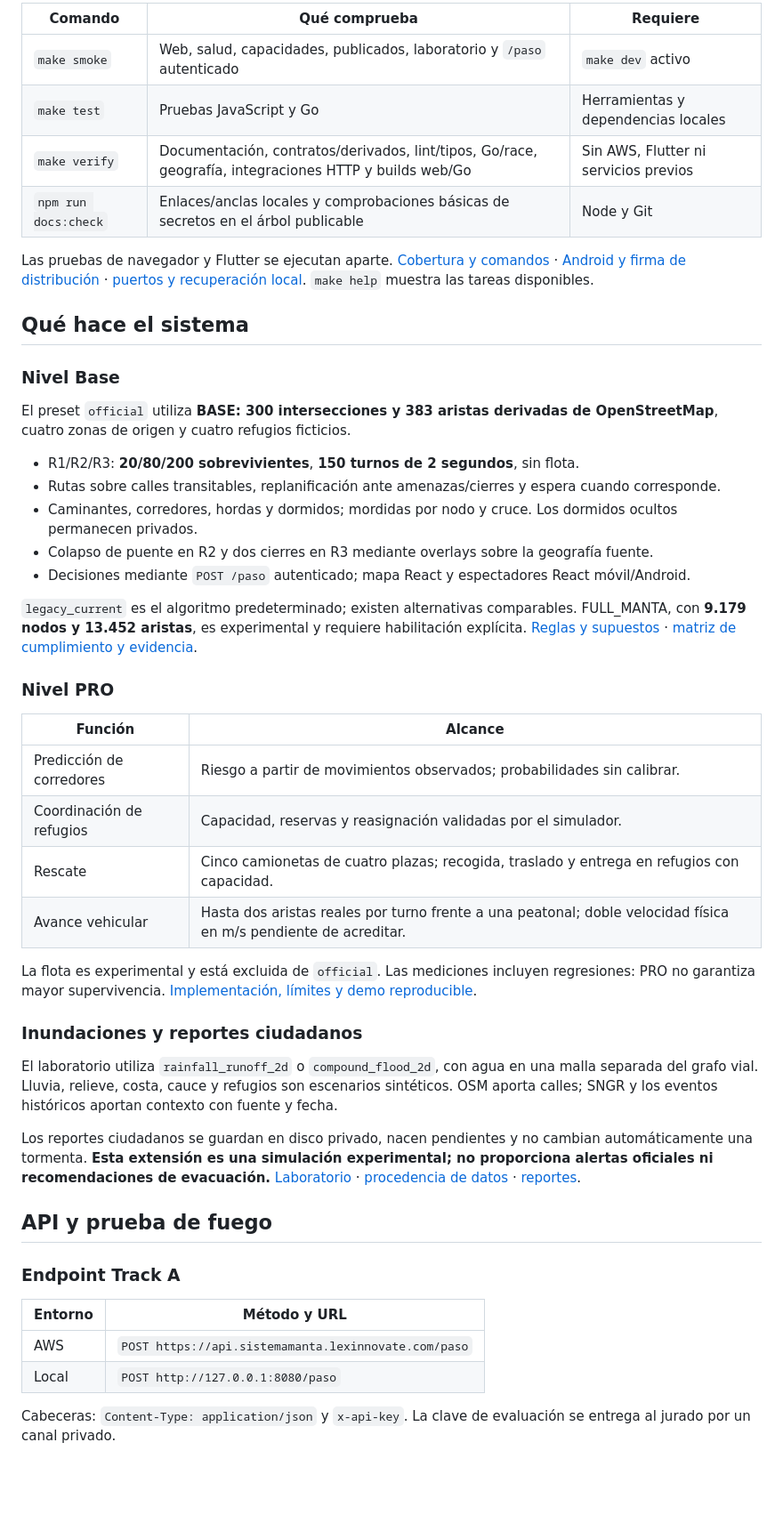
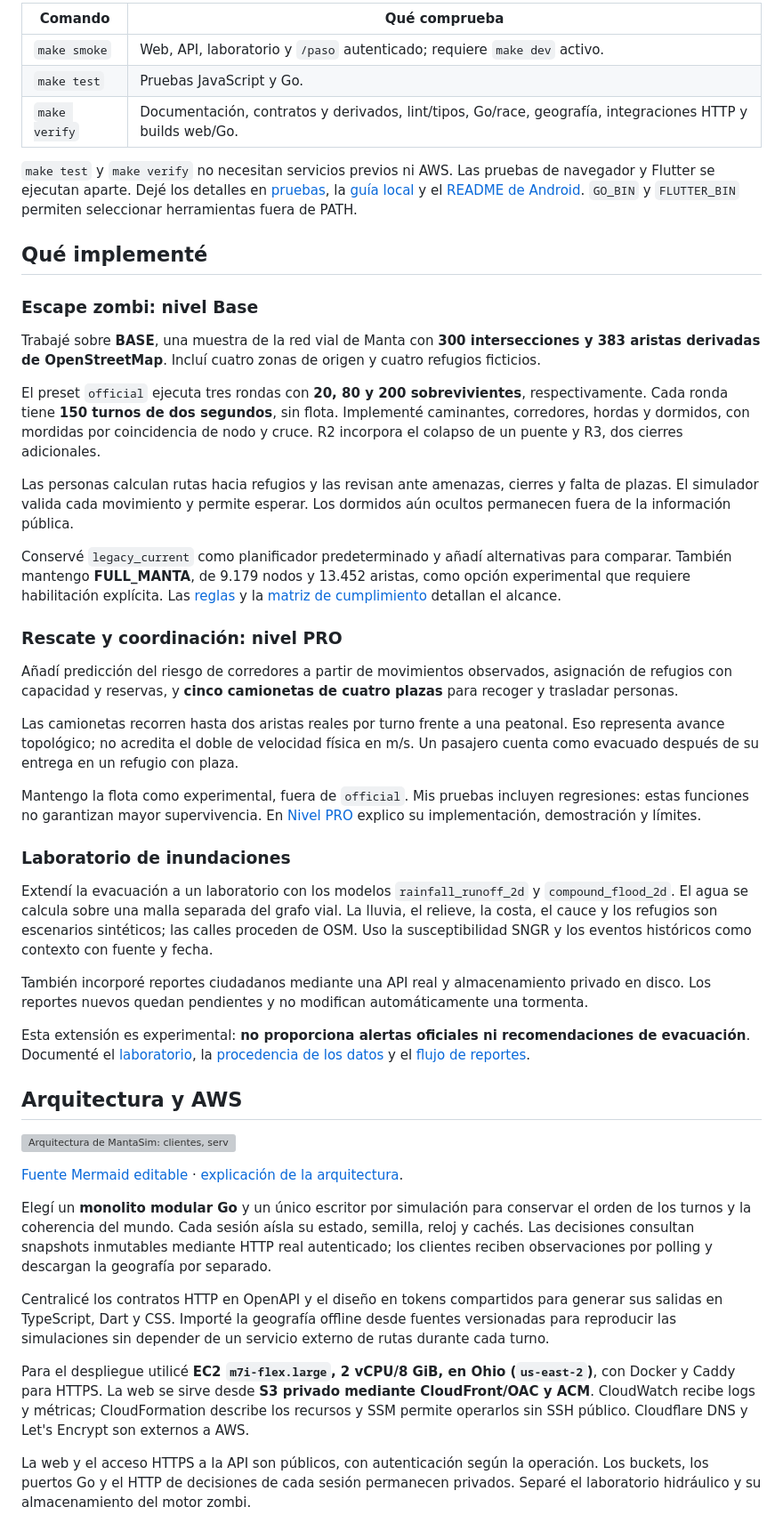
Before and after one commit to corozodev/simluacion-desastres-manta, a Markdown page: README.md, the part around one of its changes. Shown at 89% size. GitHub-like rendering; blank space fills up the shorter version; grey boxes are pictures that could not be loaded.

Commit message:
docs: rewrite README in first person and simplify presentation

```diff
--- a/README.md
+++ b/README.md
@@ -61,51 +43,51 @@ Ejecuta desde la raíz, después de preparar el entorno:
 
-| Comando | Qué comprueba | Requiere |
-| --- | --- | --- |
-| `make smoke` | Web, salud, capacidades, publicados, laboratorio y `/paso` autenticado | `make dev` activo |
-| `make test` | Pruebas JavaScript y Go | Herramientas y dependencias locales |
-| `make verify` | Documentación, contratos/derivados, lint/tipos, Go/race, geografía, integraciones HTTP y builds web/Go | Sin AWS, Flutter ni servicios previos |
-| `npm run docs:check` | Enlaces/anclas locales y comprobaciones básicas de secretos en el árbol publicable | Node y Git |
+| Comando | Qué comprueba |
+| --- | --- |
+| `make smoke` | Web, API, laboratorio y `/paso` autenticado; requiere `make dev` activo. |
+| `make test` | Pruebas JavaScript y Go. |
+| `make verify` | Documentación, contratos y derivados, lint/tipos, Go/race, geografía, integraciones HTTP y builds web/Go. |
 
-Las pruebas de navegador y Flutter se ejecutan aparte. [Cobertura y comandos](docs/pruebas.md) · [Android y firma de distribución](apps/mobile/README.md) · [puertos y recuperación local](docs/despliegue.md#desarrollo-local). `make help` muestra las tareas disponibles.
+`make test` y `make verify` no necesitan servicios previos ni AWS. Las pruebas de navegador y Flutter se ejecutan aparte. Dejé los detalles en [pruebas](docs/pruebas.md), la [guía local](docs/despliegue.md#desarrollo-local) y el [README de Android](apps/mobile/README.md). `GO_BIN` y `FLUTTER_BIN` permiten seleccionar herramientas fuera de PATH.
 
-## Qué hace el sistema
+## Qué implementé
 
-### Nivel Base
+### Escape zombi: nivel Base
 
-El preset `official` utiliza **BASE: 300 intersecciones y 383 aristas derivadas de OpenStreetMap**, cuatro zonas de origen y cuatro refugios ficticios.
+Trabajé sobre **BASE**, una muestra de la red vial de Manta con **300 intersecciones y 383 aristas derivadas de OpenStreetMap**. Incluí cuatro zonas de origen y cuatro refugios ficticios.
 
-- R1/R2/R3: **20/80/200 sobrevivientes**, **150 turnos de 2 segundos**, sin flota.
-- Rutas sobre calles transitables, replanificación ante amenazas/cierres y espera cuando corresponde.
-- Caminantes, corredores, hordas y dormidos; mordidas por nodo y cruce. Los dormidos ocultos permanecen privados.
-- Colapso de puente en R2 y dos cierres en R3 mediante overlays sobre la geografía fuente.
-- Decisiones mediante `POST /paso` autenticado; mapa React y espectadores React móvil/Android.
+El preset `official` ejecuta tres rondas con **20, 80 y 200 sobrevivientes**, respectivamente. Cada ronda tiene **150 turnos de dos segundos**, sin flota. Implementé caminantes, corredores, hordas y dormidos, con mordidas por coincidencia de nodo y cruce. R2 incorpora el colapso de un puente y R3, dos cierres adicionales.
 
-`legacy_current` es el algoritmo predeterminado; existen alternativas comparables. FULL_MANTA, con **9.179 nodos y 13.452 aristas**, es experimental y requiere habilitación explícita. [Reglas y supuestos](docs/reglas-simulacion.md) · [matriz de cumplimiento y evidencia](docs/pruebas.md#matriz-de-cumplimiento).
+Las personas calculan rutas hacia refugios y las revisan ante amenazas, cierres y falta de plazas. El simulador valida cada movimiento y permite esperar. Los dormidos aún ocultos permanecen fuera de la información pública.
 
-### Nivel PRO
+Conservé `legacy_current` como planificador predeterminado y añadí alternativas para comparar. También mantengo **FULL_MANTA**, de 9.179 nodos y 13.452 aristas, como opción experimental que requiere habilitación explícita. Las [reglas](docs/reglas-simulacion.md) y la [matriz de cumplimiento](docs/pruebas.md#matriz-de-cumplimiento) detallan el alcance.
 
-| Función | Alcance |
-| --- | --- |
-| Predicción de corredores | Riesgo a partir de movimientos observados; probabilidades sin calibrar. |
-| Coordinación de refugios | Capacidad, reservas y reasignación validadas por el simulador. |
-| Rescate | Cinco camionetas de cuatro plazas; recogida, traslado y entrega en refugios con capacidad. |
-| Avance vehicular | Hasta dos aristas reales por turno frente a una peatonal; doble velocidad física en m/s pendiente de acreditar. |
+### Rescate y coordinación: nivel PRO
 
-La flota es experimental y está excluida de `official`. Las mediciones incluyen regresiones: PRO no garantiza mayor supervivencia. [Implementación, límites y demo reproducible](docs/nivel-pro.md).
+Añadí predicción del riesgo de corredores a partir de movimientos observados, asignación de refugios con capacidad y reservas, y **cinco camionetas de cuatro plazas** para recoger y trasladar personas.
 
-### Inundaciones y reportes ciudadanos
+Las camionetas recorren hasta dos aristas reales por turno frente a una peatonal. Eso representa avance topológico; no acredita el doble de velocidad física en m/s. Un pasajero cuenta como evacuado después de su entrega en un refugio con plaza.
 
-El laboratorio utiliza `rainfall_runoff_2d` o `compound_flood_2d`, con agua en una malla separada del grafo vial. Lluvia, relieve, costa, cauce y refugios son escenarios sintéticos. OSM aporta calles; SNGR y los eventos históricos aportan contexto con fuente y fecha.
+Mantengo la flota como experimental, fuera de `official`. Mis pruebas incluyen regresiones: estas funciones no garantizan mayor supervivencia. En [Nivel PRO](docs/nivel-pro.md) explico su implementación, demostración y límites.
 
-Los reportes ciudadanos se guardan en disco privado, nacen pendientes y no cambian automáticamente una tormenta. **Esta extensión es una simulación experimental; no proporciona alertas oficiales ni recomendaciones de evacuación.** [Laboratorio](docs/laboratorio-inundaciones.md) · [procedencia de datos](docs/datos-oficiales-y-demo.md) · [reportes](docs/incidentes-ciudadanos.md).
+### Laboratorio de inundaciones
 
-## API y prueba de fuego
+Extendí la evacuación a un laboratorio con los modelos `rainfall_runoff_2d` y `compound_flood_2d`. El agua se calcula sobre una malla separada del grafo vial. La lluvia, el relieve, la costa, el cauce y los refugios son escenarios sintéticos; las calles proceden de OSM. Uso la susceptibilidad SNGR y los eventos históricos como contexto con fuente y fecha.
 
-### Endpoint Track A
+También incorporé reportes ciudadanos mediante una API real y almacenamiento privado en disco. Los reportes nuevos quedan pendientes y no modifican automáticamente una tormenta.
 
-| Entorno | Método y URL |
-| --- | --- |
-| AWS | `POST https://api.sistemamanta.lexinnovate.com/paso` |
-| Local | `POST http://127.0.0.1:8080/paso` |
+Esta extensión es experimental: **no proporciona alertas oficiales ni recomendaciones de evacuación**. Documenté el [laboratorio](docs/laboratorio-inundaciones.md), la [procedencia de los datos](docs/datos-oficiales-y-demo.md) y el [flujo de reportes](docs/incidentes-ciudadanos.md).
 
-Cabeceras: `Content-Type: application/json` y `x-api-key`. La clave de evaluación se entrega al jurado por un canal privado.
+## Arquitectura y AWS
+
+![Arquitectura de MantaSim: clientes, servicios AWS, motores y flujos públicos y privados](docs/arquitectura.svg)
+
+[Fuente Mermaid editable](docs/arquitectura.mmd) · [explicación de la arquitectura](docs/arquitectura.md).
+
+Elegí un **monolito modular Go** y un único escritor por simulación para conservar el orden de los turnos y la coherencia del mundo. Cada sesión aísla su estado, semilla, reloj y cachés. Las decisiones consultan snapshots inmutables mediante HTTP real autenticado; los clientes reciben observaciones por polling y descargan la geografía por separado.
+
+Centralicé los contratos HTTP en OpenAPI y el diseño en tokens compartidos para generar sus salidas en TypeScript, Dart y CSS. Importé la geografía offline desde fuentes versionadas para reproducir las simulaciones sin depender de un servicio externo de rutas durante cada turno.
+
+Para el despliegue utilicé **EC2 `m7i-flex.large`, 2 vCPU/8 GiB, en Ohio (`us-east-2`)**, con Docker y Caddy para HTTPS. La web se sirve desde **S3 privado mediante CloudFront/OAC y ACM**. CloudWatch recibe logs y métricas; CloudFormation describe los recursos y SSM permite operarlos sin SSH público. Cloudflare DNS y Let's Encrypt son externos a AWS.
+
+La web y el acceso HTTPS a la API son públicos, con autenticación según la operación. Los buckets, los puertos Go y el HTTP de decisiones de cada sesión permanecen privados. Separé el laboratorio hidráulico y su almacenamiento del motor zombi.
+
```
Also changed, not shown: other parts of README.md (+65 -117 lines).
